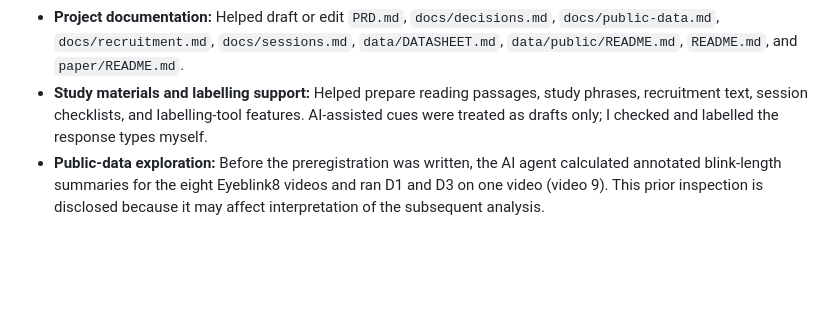
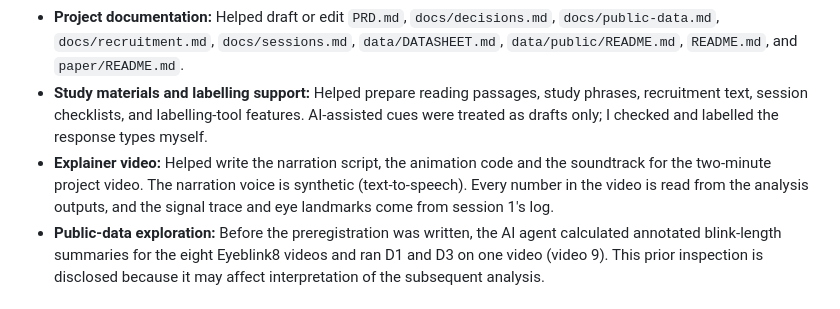
Before and after one commit to 1sakshm/MorsEye, a Markdown page: AI_USE.md, the part around the change. Drawn GitHub-style; blank space fills up the shorter version.

Commit message:
AI_USE: add the explainer video

```diff
--- a/AI_USE.md
+++ b/AI_USE.md
@@ -11,6 +11,7 @@ MorsEye 2.0 was developed with assistance from AI. I used it as a coding, debugg
 - **Paper writing:** Helped draft and revise wording across the paper, including the abstract, introduction, related work, system description, study and results sections, discussion, limitations, ethics/data statements, and conclusion. I reviewed and edited the draft and am responsible for the final version. References and claims suggested by AI were checked against the cited sources.
 - **Project documentation:** Helped draft or edit `PRD.md`, `docs/decisions.md`, `docs/public-data.md`, `docs/recruitment.md`, `docs/sessions.md`, `data/DATASHEET.md`, `data/public/README.md`, `README.md`, and `paper/README.md`.
 - **Study materials and labelling support:** Helped prepare reading passages, study phrases, recruitment text, session checklists, and labelling-tool features. AI-assisted cues were treated as drafts only; I checked and labelled the response types myself.
+- **Explainer video:** Helped write the narration script, the animation code and the soundtrack for the two-minute project video. The narration voice is synthetic (text-to-speech). Every number in the video is read from the analysis outputs, and the signal trace and eye landmarks come from session 1's log.
 - **Public-data exploration:** Before the preregistration was written, the AI agent calculated annotated blink-length summaries for the eight Eyeblink8 videos and ran D1 and D3 on one video (video 9). This prior inspection is disclosed because it may affect interpretation of the subsequent analysis.
 
 ## My responsibilities
```
